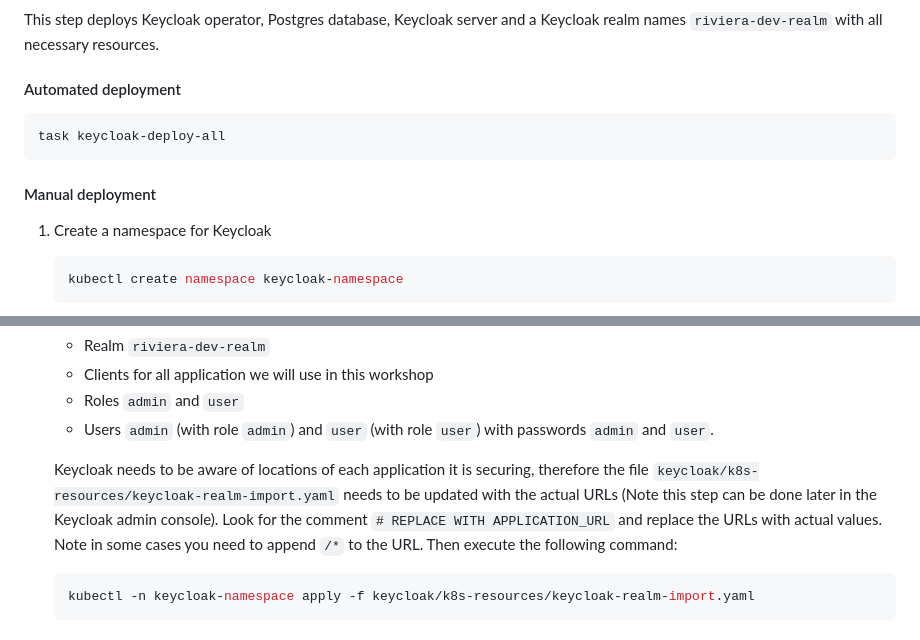
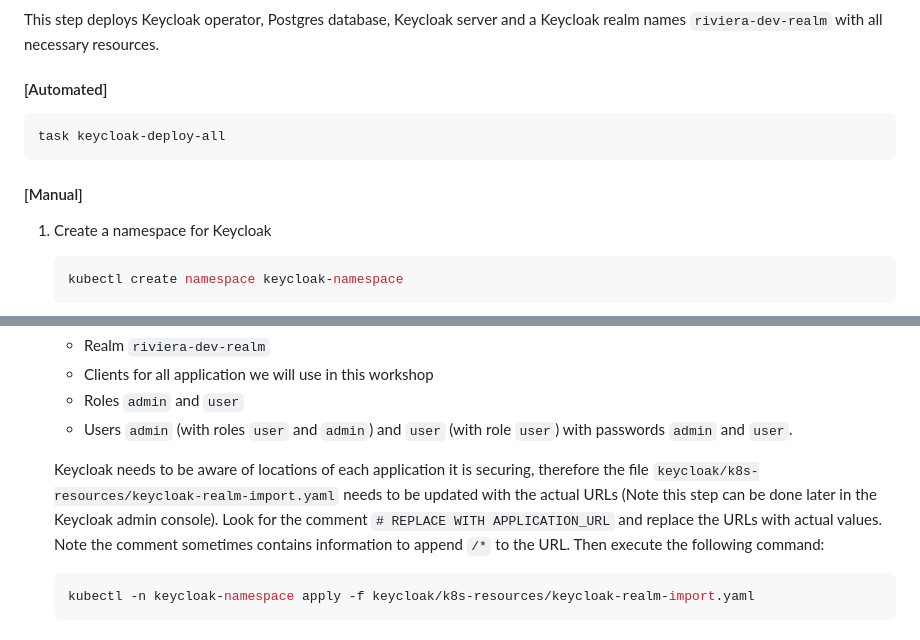
Before and after one commit to mhajas/keycloak-workshop, a Markdown page: README.md, 2 parts joined by grey strips. Drawn GitHub-style.

````diff
--- a/README.md
+++ b/README.md
@@ -49,13 +49,13 @@ minikube addons enable ingress-dns
 
 This step deploys Keycloak operator, Postgres database, Keycloak server and a Keycloak realm names `riviera-dev-realm` with all necessary resources.
 
-#### Automated deployment
+#### [Automated]
 
 ```bash
 task keycloak-deploy-all
 ```
 
-#### Manual deployment
+#### [Manual]
 
 
 1. Create a namespace for Keycloak
@@ -102,9 +102,9 @@ task keycloak-deploy-all
    - Realm `riviera-dev-realm`
    - Clients for all application we will use in this workshop
    - Roles `admin` and `user`
-   - Users `admin` (with role `admin`) and `user` (with role `user`) with passwords `admin` and `user`.
+   - Users `admin` (with roles `user` and `admin`) and `user` (with role `user`) with passwords `admin` and `user`.
 
-   Keycloak needs to be aware of locations of each application it is securing, therefore the file `keycloak/k8s-resources/keycloak-realm-import.yaml` needs to be updated with the actual URLs (Note this step can be done later in the Keycloak admin console). Look for the comment `# REPLACE WITH APPLICATION_URL` and replace the URLs with actual values. Note in some cases you need to append `/*` to the URL.
+   Keycloak needs to be aware of locations of each application it is securing, therefore the file `keycloak/k8s-resources/keycloak-realm-import.yaml` needs to be updated with the actual URLs (Note this step can be done later in the Keycloak admin console). Look for the comment `# REPLACE WITH APPLICATION_URL` and replace the URLs with actual values. Note the comment sometimes contains information to append `/*` to the URL.
    Then execute the following command:
     ```bash
     kubectl -n keycloak-namespace apply -f keycloak/k8s-resources/keycloak-realm-import.yaml
````
Also changed, not shown: other parts of README.md (+79 -0 lines).
